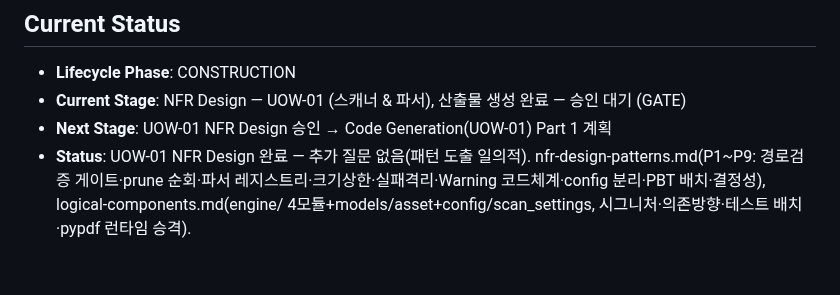
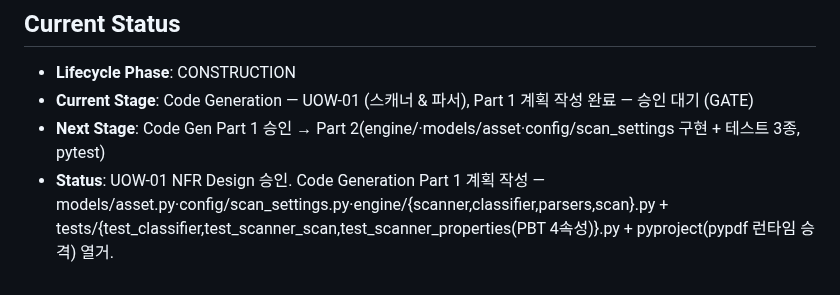
Before and after one commit to lkwoo/ddthon26-trace, a Markdown page: aidlc-docs/aidlc-state.md, the part around the change. Drawn GitHub-style.

```diff
--- a/aidlc-docs/aidlc-state.md
+++ b/aidlc-docs/aidlc-state.md
@@ -74,6 +74,6 @@
 
 ## Current Status
 - **Lifecycle Phase**: CONSTRUCTION
-- **Current Stage**: NFR Design — UOW-01 (스캐너 & 파서), 산출물 생성 완료 — 승인 대기 (GATE)
-- **Next Stage**: UOW-01 NFR Design 승인 → Code Generation(UOW-01) Part 1 계획
-- **Status**: UOW-01 NFR Design 완료 — 추가 질문 없음(패턴 도출 일의적). nfr-design-patterns.md(P1~P9: 경로검증 게이트·prune 순회·파서 레지스트리·크기상한·실패격리·Warning 코드체계·config 분리·PBT 배치·결정성), logical-components.md(engine/ 4모듈+models/asset+config/scan_settings, 시그니처·의존방향·테스트 배치·pypdf 런타임 승격).
+- **Current Stage**: Code Generation — UOW-01 (스캐너 & 파서), Part 1 계획 작성 완료 — 승인 대기 (GATE)
+- **Next Stage**: Code Gen Part 1 승인 → Part 2(engine/·models/asset·config/scan_settings 구현 + 테스트 3종, pytest)
+- **Status**: UOW-01 NFR Design 승인. Code Generation Part 1 계획 작성 — models/asset.py·config/scan_settings.py·engine/{scanner,classifier,parsers,scan}.py + tests/{test_classifier,test_scanner_scan,test_scanner_properties(PBT 4속성)}.py + pyproject(pypdf 런타임 승격) 열거.
```
Also changed, not shown: aidlc-docs/audit.md (+7 -0 lines), 1 other file.
